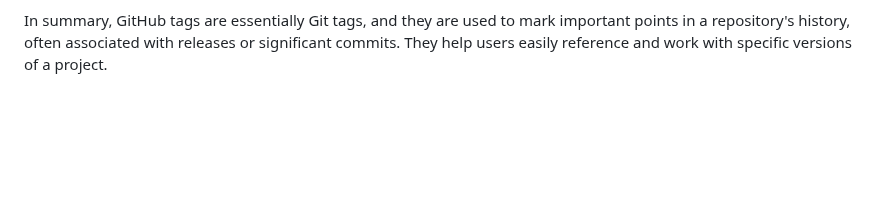
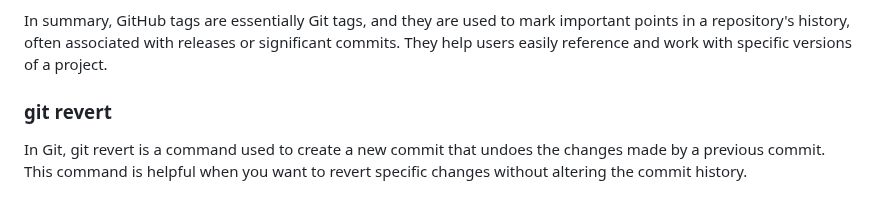
Before and after one commit to anisul-Islam/git-github-documentation, a Markdown page: README.md, the part around the change. GitHub-like rendering; blank space fills up the shorter version.

```diff
--- a/README.md
+++ b/README.md
@@ -315,3 +315,6 @@ Here's how Git tags work:
 GitHub also has its own concept of "releases" that are closely related to Git tags. A release on GitHub is a way to package and distribute software versions, and it often corresponds to a Git tag. When you create a GitHub release, you can upload release assets (e.g., binaries, documentation) and provide release notes.
 
 In summary, GitHub tags are essentially Git tags, and they are used to mark important points in a repository's history, often associated with releases or significant commits. They help users easily reference and work with specific versions of a project.
+
+### git revert
+In Git, git revert is a command used to create a new commit that undoes the changes made by a previous commit. This command is helpful when you want to revert specific changes without altering the commit history.
```
